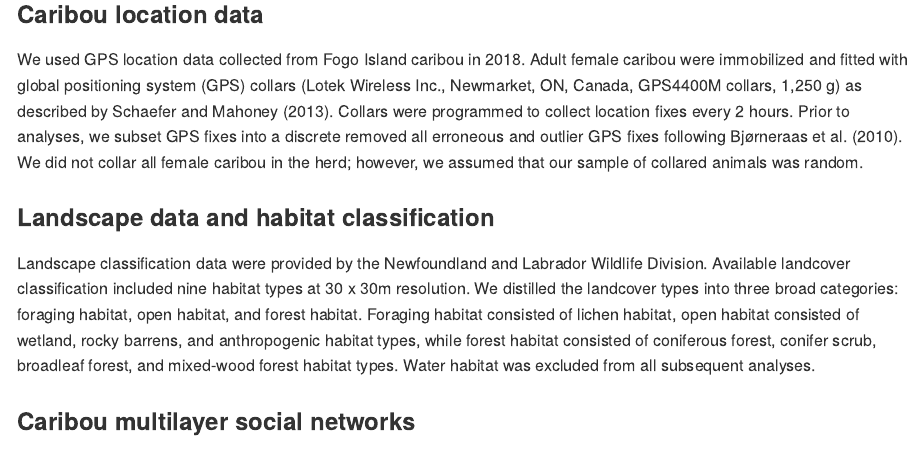
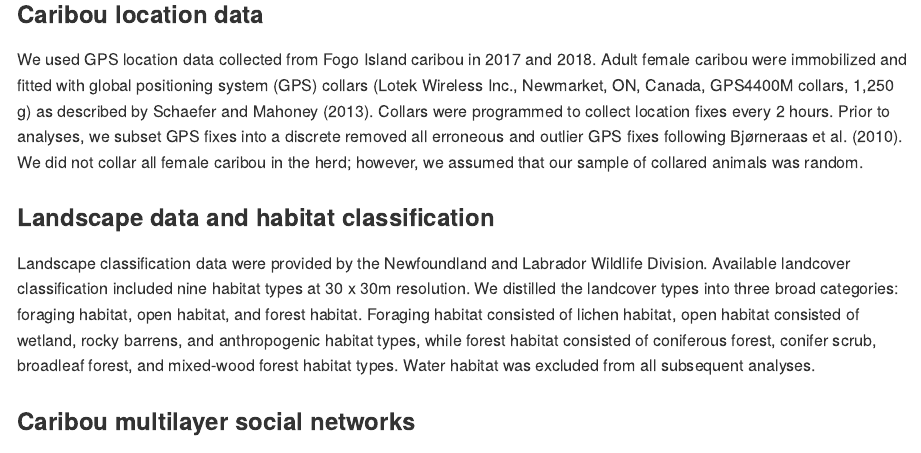
Before and after one commit to robitalec/ScaleInMultilayerNetworks, an R Markdown document (paper/manuscript.Rmd): the page in a window 1100 px wide, from 3380 px down. Rendered offline with R 4.5, knitr and Pandoc, with nearby package versions; some code elsewhere in the file could not run offline.

Commit message:
update years

```diff
--- a/paper/manuscript.Rmd
+++ b/paper/manuscript.Rmd
@@ -156,7 +156,7 @@ and winter (1 January – 17 February)* based on caribou socioecology
 [@Peignier_2019].
 
 ### Caribou location data
-We used GPS location data collected from Fogo Island caribou in 2018. Adult
+We used GPS location data collected from Fogo Island caribou in 2017 and 2018. Adult
 female caribou were immobilized and fitted with global positioning system (GPS)
 collars (Lotek Wireless Inc., Newmarket, ON, Canada, GPS4400M collars, 1,250 g)
 as described by Schaefer and Mahoney (2013). Collars were programmed to collect
```
